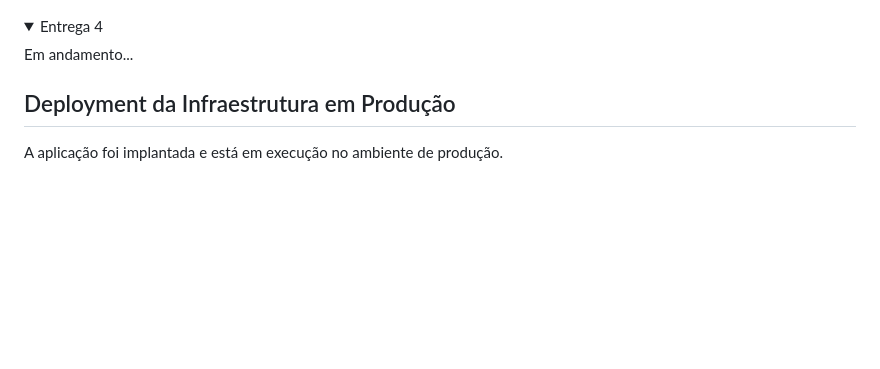
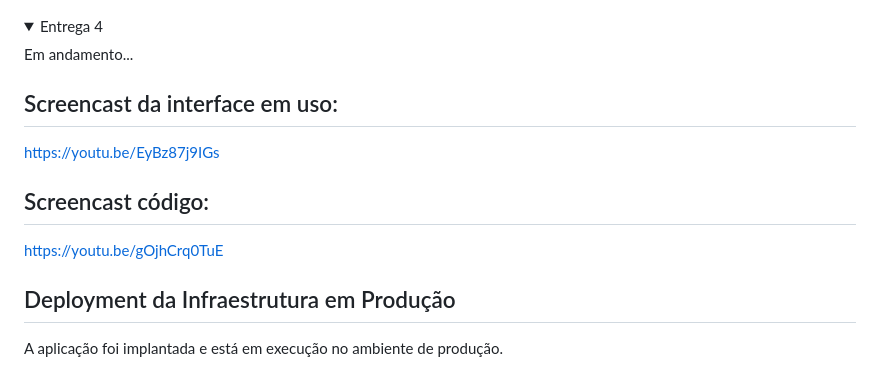
Before and after one commit to biavieiraa/django_fds, a Markdown page: README.md, the part around the change. GitHub-like rendering; folded sections open; blank space fills up the shorter version.

```diff
--- a/README.md
+++ b/README.md
@@ -197,6 +197,12 @@ As três histórias de usuário abaixo foram selecionadas para serem implementad
   Em andamento...
 </details>
 
+## Screencast da interface em uso:
+https://youtu.be/EyBz87j9IGs
+
+## Screencast código:
+https://youtu.be/gOjhCrq0TuE
+
 ## Deployment da Infraestrutura em Produção
 
 A aplicação foi implantada e está em execução no ambiente de produção.
```
